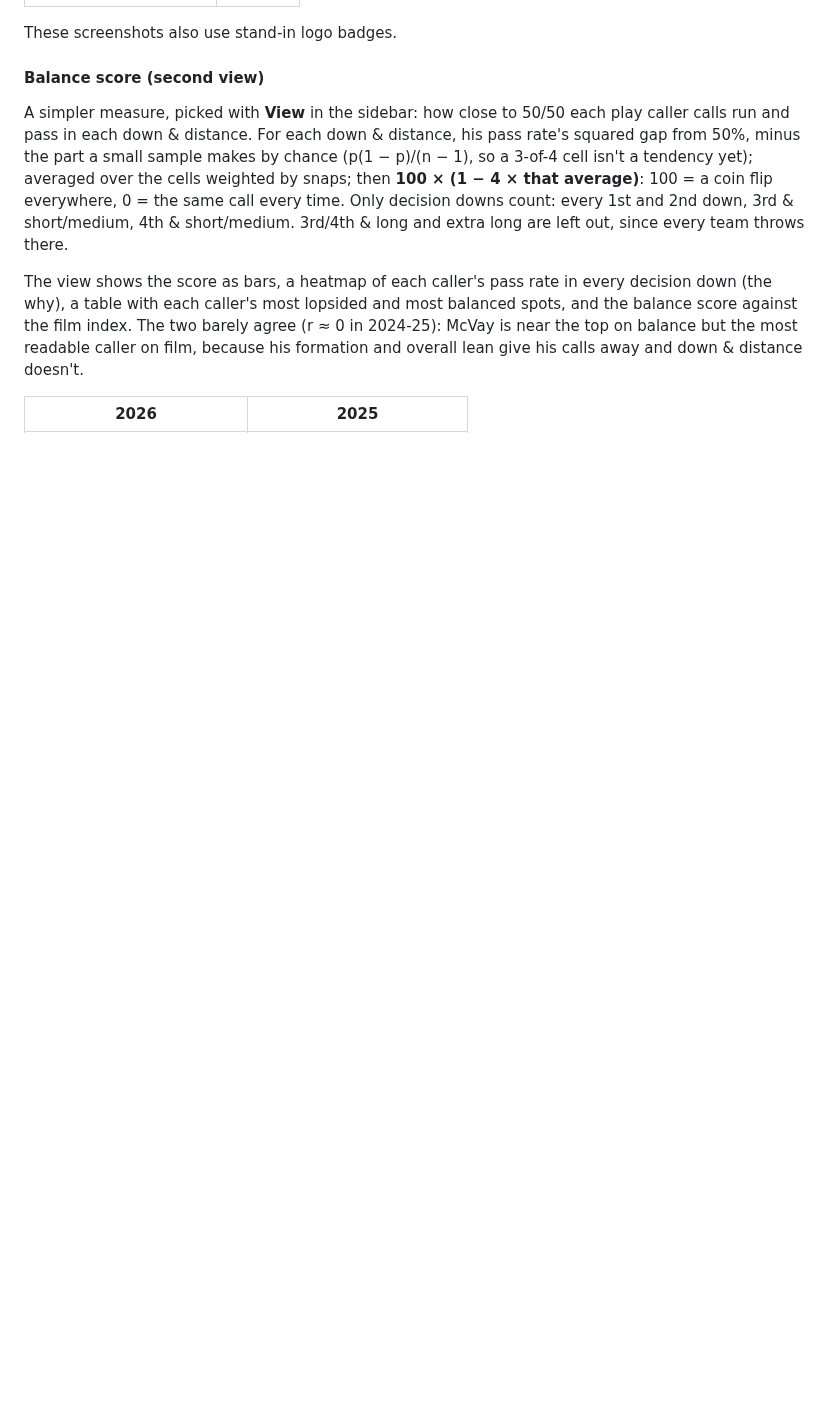
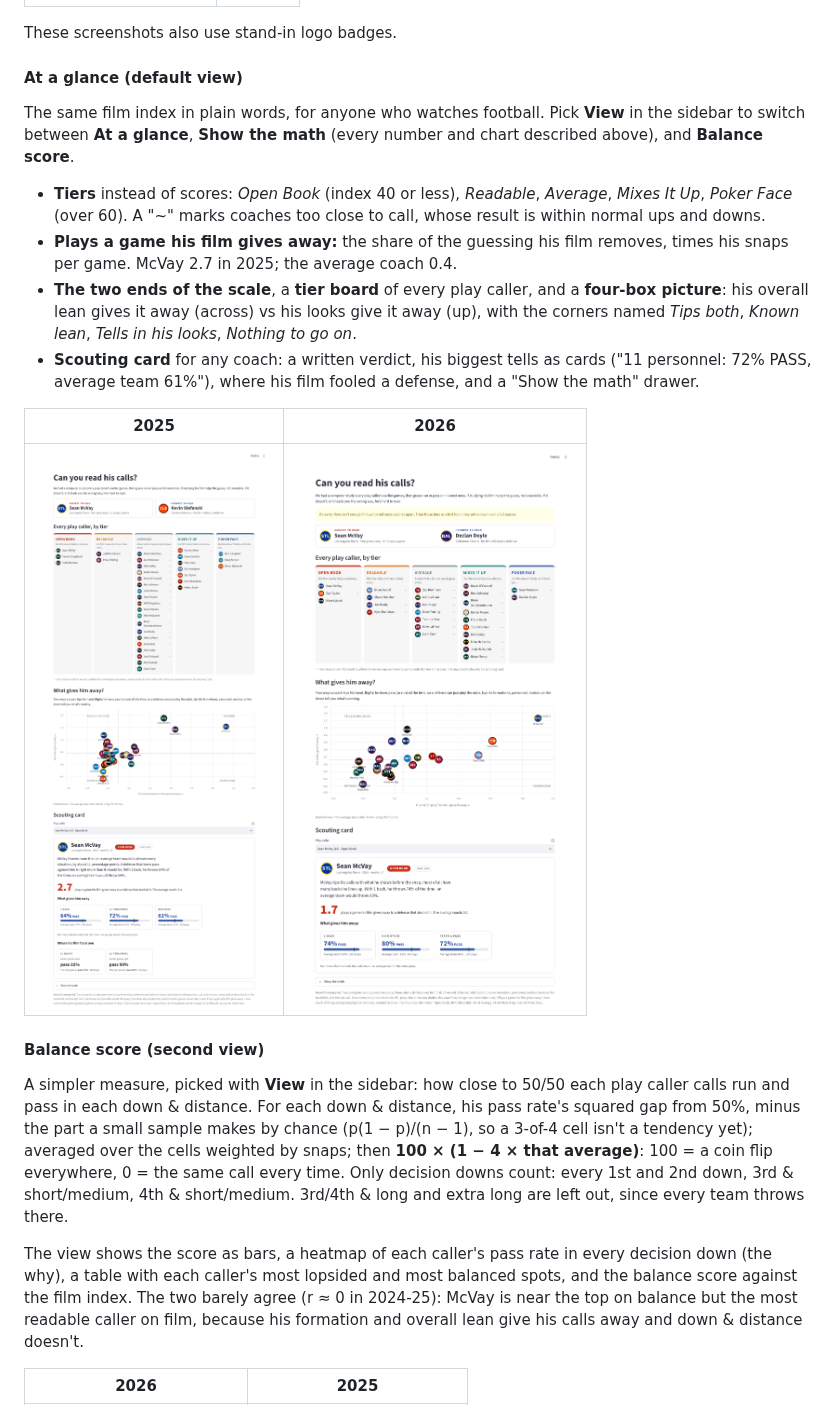
Before and after one commit to zcalvert29/NFL-Tendencies, a Markdown page: README.md, the part around the change. GitHub-like rendering; pictures changed too: docs/glance_2025.png (added), docs/glance_2026.png (added); blank space fills up the shorter version.

```diff
--- a/README.md
+++ b/README.md
@@ -109,6 +109,25 @@ says so.
 
 These screenshots also use stand-in logo badges.
 
+#### At a glance (default view)
+
+The same film index in plain words, for anyone who watches football. Pick **View** in the sidebar to switch between
+**At a glance**, **Show the math** (every number and chart described above), and **Balance score**.
+
+- **Tiers** instead of scores: *Open Book* (index 40 or less), *Readable*, *Average*, *Mixes It Up*, *Poker Face*
+  (over 60). A "~" marks coaches too close to call, whose result is within normal ups and downs.
+- **Plays a game his film gives away:** the share of the guessing his film removes, times his snaps per game. McVay
+  2.7 in 2025; the average coach 0.4.
+- **The two ends of the scale**, a **tier board** of every play caller, and a **four-box picture**: his overall lean
+  gives it away (across) vs his looks give it away (up), with the corners named *Tips both*, *Known lean*, *Tells in
+  his looks*, *Nothing to go on*.
+- **Scouting card** for any coach: a written verdict, his biggest tells as cards ("11 personnel: 72% PASS, average
+  team 61%"), where his film fooled a defense, and a "Show the math" drawer.
+
+| 2025 | 2026 |
+|---|---|
+| ![2025](docs/glance_2025.png) | ![2026](docs/glance_2026.png) |
+
 #### Balance score (second view)
 
 A simpler measure, picked with **View** in the sidebar: how close to 50/50 each play caller calls run and pass in each
```
Also changed, not shown: 3 other files.
